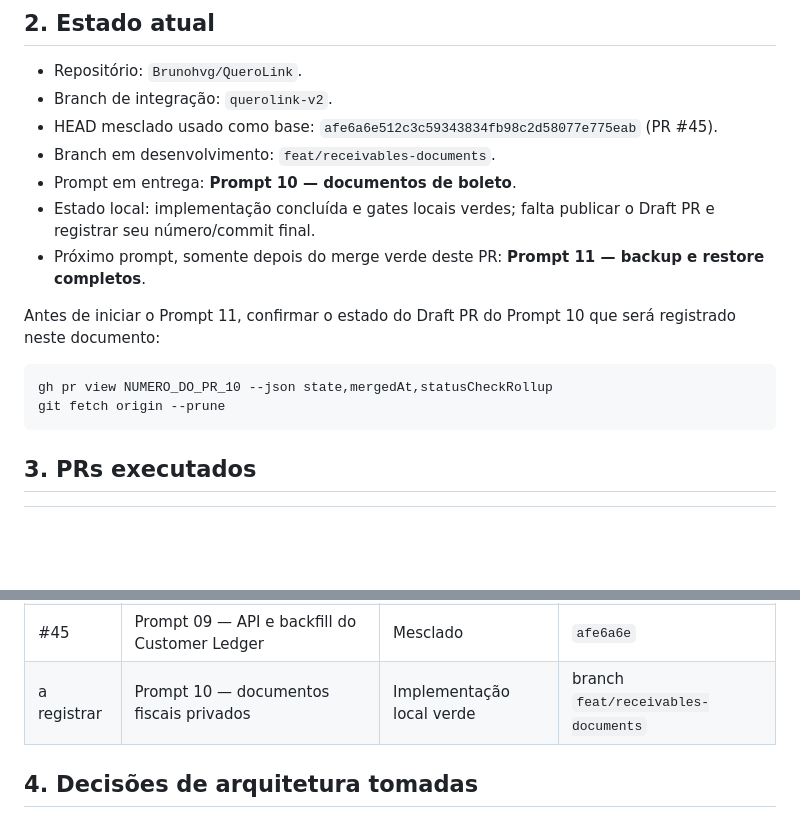
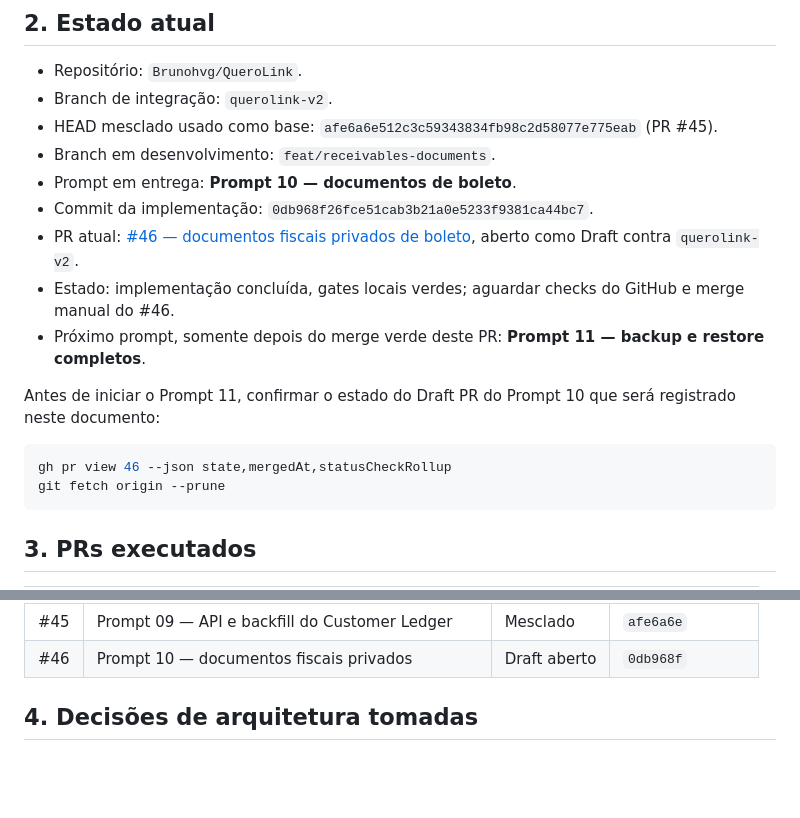
Before and after one commit to Brunohvg/QueroLink, a Markdown page: docs/AI_HANDOFF_RECEIVABLES_2026-07-17.md, 2 parts joined by grey strips. GitHub-like rendering; blank space fills up the shorter version.

Commit message:
Update receivables handoff for PR 46

````diff
--- a/docs/AI_HANDOFF_RECEIVABLES_2026-07-17.md
+++ b/docs/AI_HANDOFF_RECEIVABLES_2026-07-17.md
@@ -20,13 +20,15 @@ Atualizado em 17/07/2026. Este documento permite que outra IA ou pessoa continue
 - HEAD mesclado usado como base: `afe6a6e512c3c59343834fb98c2d58077e775eab` (PR #45).
 - Branch em desenvolvimento: `feat/receivables-documents`.
 - Prompt em entrega: **Prompt 10 — documentos de boleto**.
-- Estado local: implementação concluída e gates locais verdes; falta publicar o Draft PR e registrar seu número/commit final.
+- Commit da implementação: `0db968f26fce51cab3b21a0e5233f9381ca44bc7`.
+- PR atual: [#46 — documentos fiscais privados de boleto](https://github.com/Brunohvg/QueroLink/pull/46), aberto como Draft contra `querolink-v2`.
+- Estado: implementação concluída, gates locais verdes; aguardar checks do GitHub e merge manual do #46.
 - Próximo prompt, somente depois do merge verde deste PR: **Prompt 11 — backup e restore completos**.
 
 Antes de iniciar o Prompt 11, confirmar o estado do Draft PR do Prompt 10 que será registrado neste documento:
 
 ```bash
-gh pr view NUMERO_DO_PR_10 --json state,mergedAt,statusCheckRollup
+gh pr view 46 --json state,mergedAt,statusCheckRollup
 git fetch origin --prune
 ```
 
@@ -45,7 +47,7 @@ git fetch origin --prune
 | #43 | Prompt 07 — impacto em comissões | Mesclado | `af067da` |
 | #44 | Prompt 08 — Customer Ledger assíncrono | Mesclado | `3504da8` |
 | #45 | Prompt 09 — API e backfill do Customer Ledger | Mesclado | `afe6a6e` |
-| a registrar | Prompt 10 — documentos fiscais privados | Implementação local verde | branch `feat/receivables-documents` |
+| #46 | Prompt 10 — documentos fiscais privados | Draft aberto | `0db968f` |
 
 ## 4. Decisões de arquitetura tomadas
 
````
